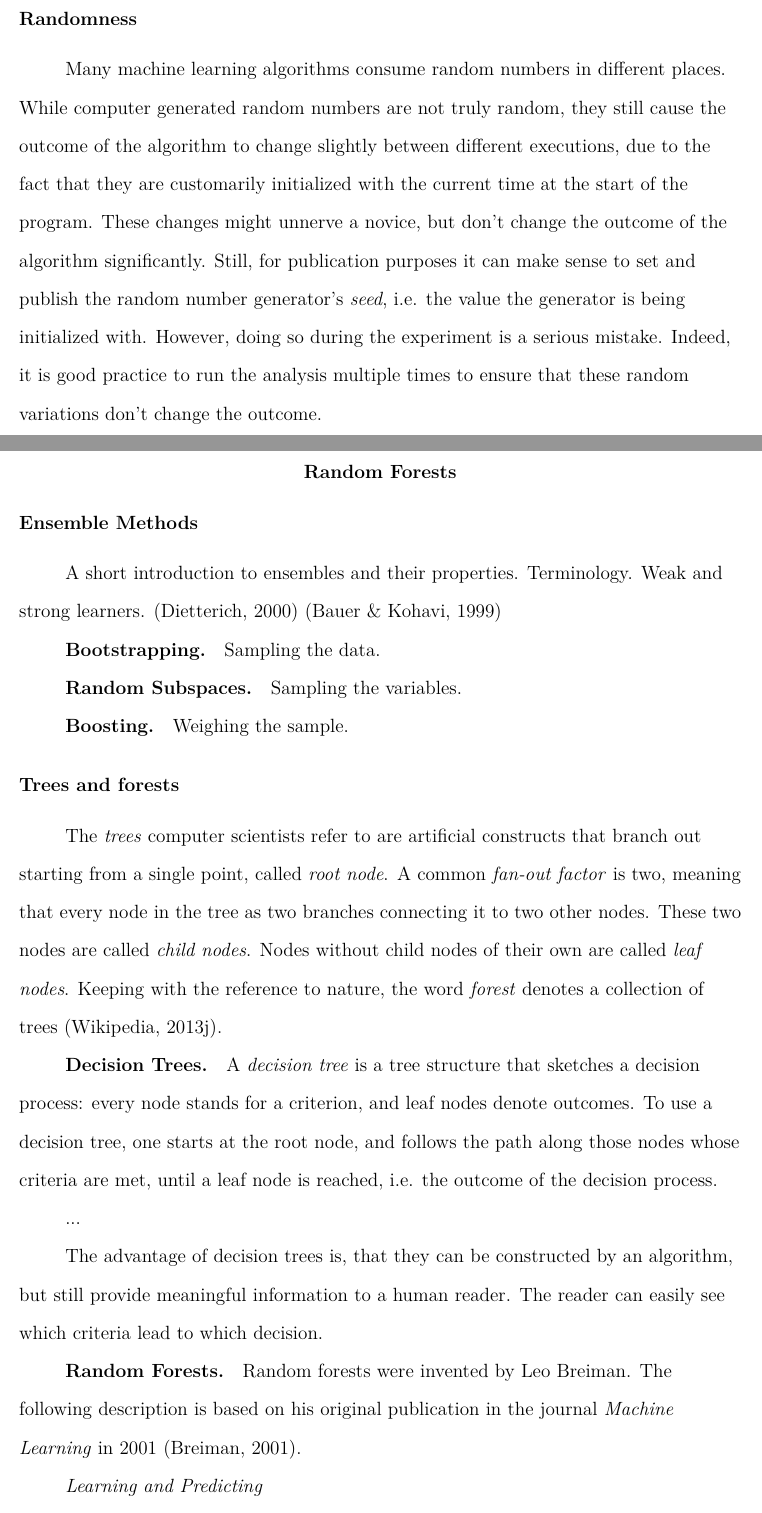
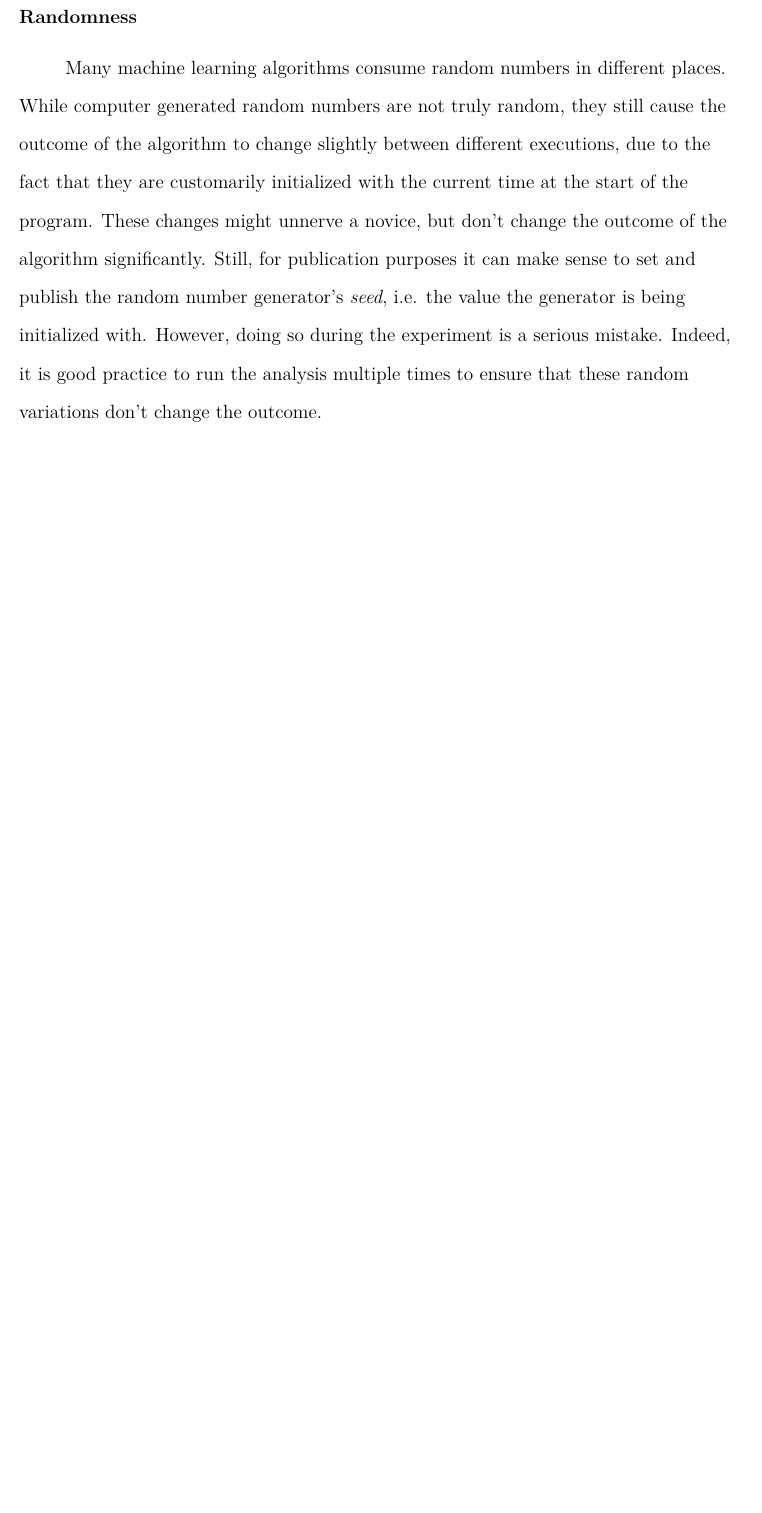
Before and after one commit to betabrain/archived_term-paper, a LaTeX paper (main.tex): two parts of pages 8 and 9 of 13 before the commit and part of page 8 of 10 after it, the two joined at a grey line, cut so that both start at the same text, the shorter picture padded with empty space. Compiled offline with pdfLaTeX.

Commit message:
preparing the odt->tex conversion

```diff
--- a/main.tex
+++ b/main.tex
@@ -216,48 +216,5 @@ is a serious mistake.
 Indeed, it is good practice to run the analysis multiple times to ensure
 that these random variations don't change the outcome.
 
-\section{Random Forests}
+% start of odt import
 
-\subsection{Ensemble Methods}
-A short introduction to ensembles and their properties. Terminology.
-Weak and strong learners. \cite{dietterich2000experimental}
-\cite{bauer1999empirical}
-
-\subsubsection{Bootstrapping}
-Sampling the data.
-
-\subsubsection{Random Subspaces}
-Sampling the variables.
-
-\subsubsection{Boosting}
-Weighing the sample.
-
-\subsection{Trees and forests}
-The \emph{trees} computer scientists refer to are artificial constructs that
-branch out starting from a single point, called \emph{root node}.
-A common \emph{fan-out factor} is two, meaning that every node in the tree
-as two branches connecting it to two other nodes.
-These two nodes are called \emph{child nodes}.
-Nodes without child nodes of their own are called \emph{leaf nodes}.
-Keeping with the reference to nature, the word \emph{forest} denotes a
-collection of trees \cite{wpTREE}.
-
-\subsubsection{Decision Trees}
-A \emph{decision tree} is a tree structure that sketches a decision process:
-every node stands for a criterion, and leaf nodes denote outcomes.
-To use a decision tree, one starts at the root node, and follows the path
-along those nodes whose criteria are met, until a leaf node is reached, i.e.
-the outcome of the decision process.
-
-...
-
-The advantage of decision trees is, that they can be constructed by an
-algorithm, but still provide meaningful information to a human reader.
-The reader can easily see which criteria lead to which decision.
-
-\subsubsection{Random Forests}
-Random forests were invented by Leo Breiman.
-The following description is based on his original publication in the
-journal \emph{Machine Learning} in 2001 \cite{breiman2001random}.
-
-\emph{Learning and Predicting}
```
Also changed, not shown: main.tex (22 more changed lines), 1 other file.
